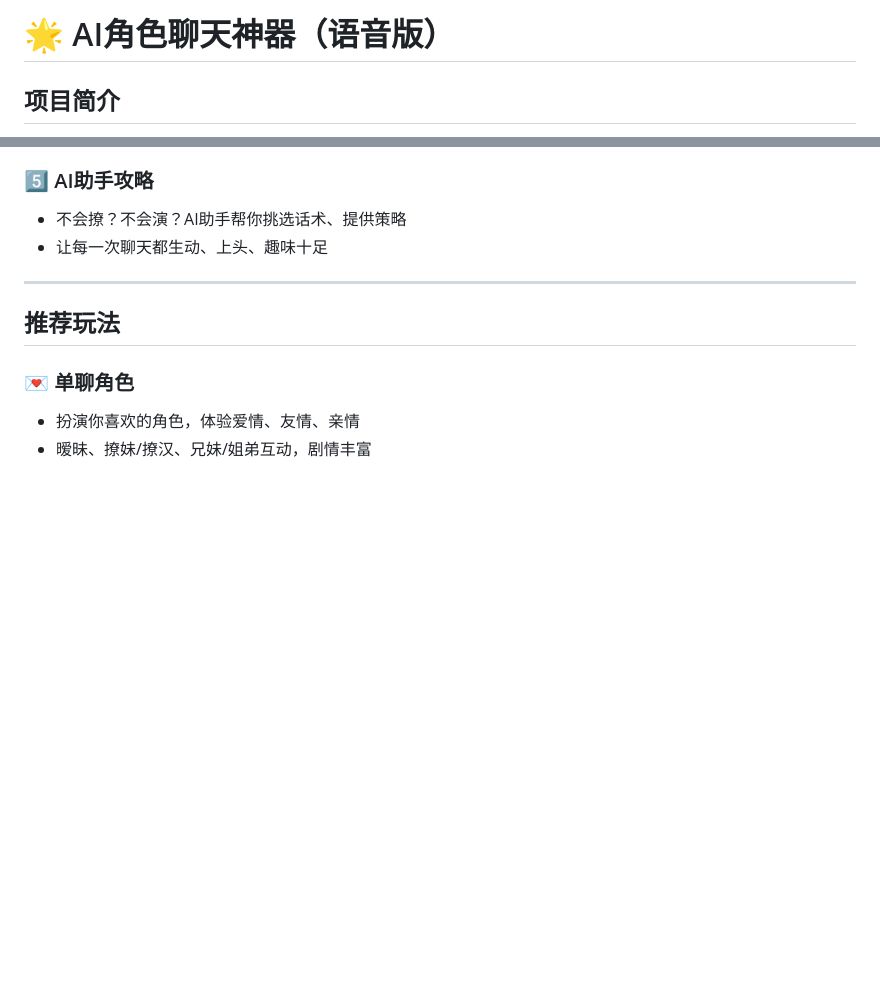
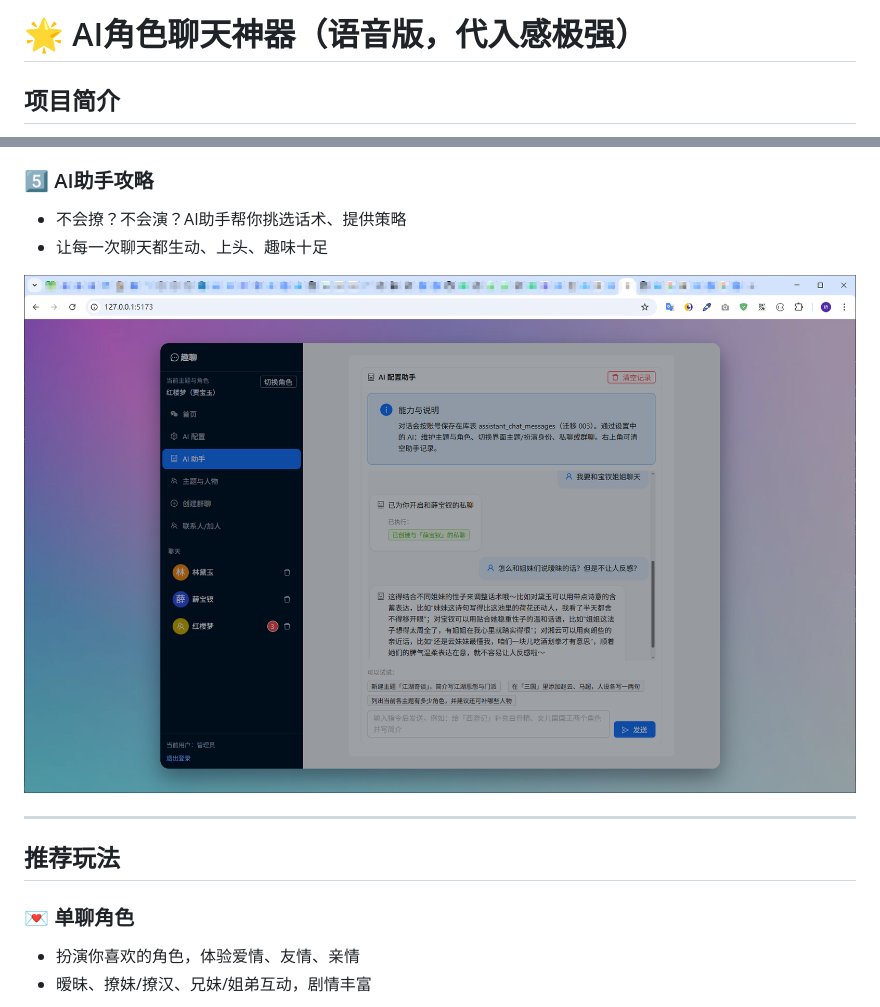
Before and after one commit to DeekeScript/ad-ai-chat, a Markdown page: README.md, 2 parts joined by grey strips. Drawn GitHub-style; pictures changed too: image-3.png (added); blank space fills up the shorter version.

```diff
--- a/README.md
+++ b/README.md
@@ -1,4 +1,4 @@
-# 🌟 AI角色聊天神器（语音版）
+# 🌟 AI角色聊天神器（语音版，代入感极强）
 
 ## 项目简介
 这是一个**可以模拟任何角色的 AI 聊天软件（语音回复）**，支持各种主题和关系模式，让你沉浸在剧情之中，体验最真实、最上头的互动。
@@ -33,6 +33,8 @@
 - 不会撩？不会演？AI助手帮你挑选话术、提供策略
 - 让每一次聊天都生动、上头、趣味十足
 
+![AI助手](image-3.png)
+
 ---
 
 ## 推荐玩法
```
Also changed, not shown: other parts of README.md (+7 -0 lines), image-1.png (added), image-2.png (added), image.png (added).
